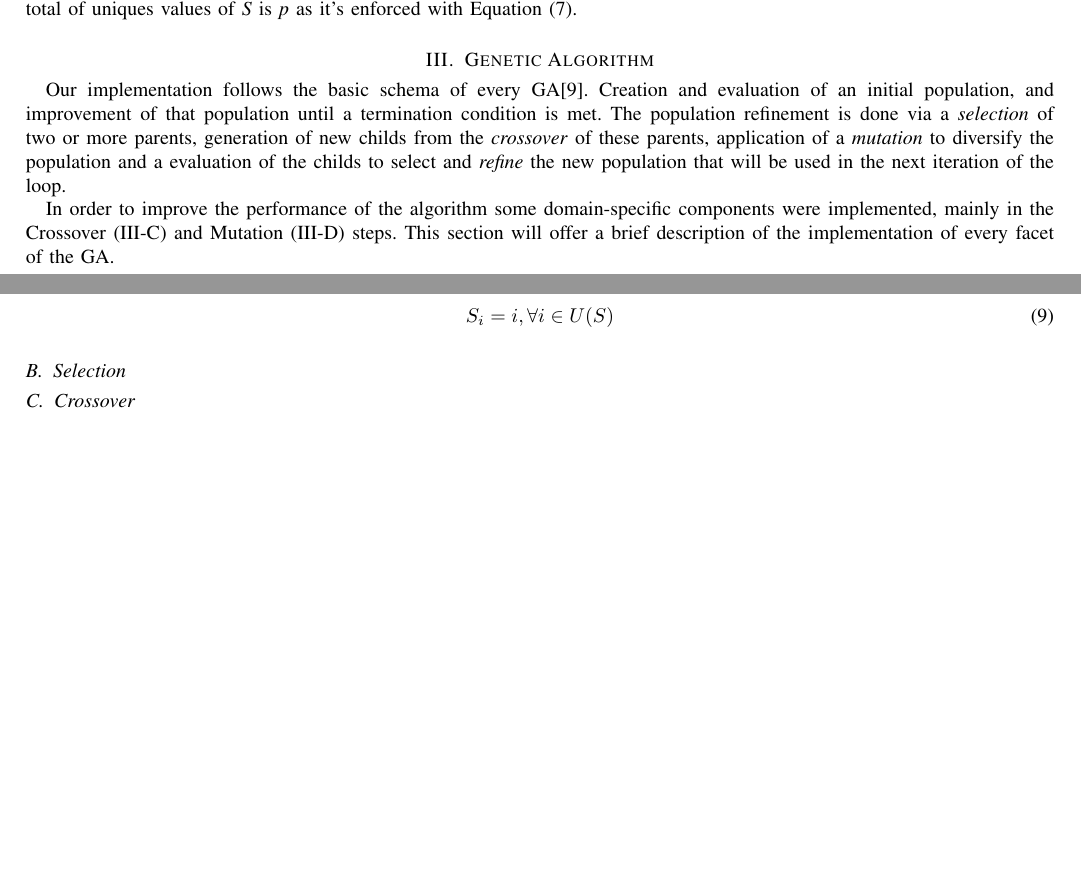
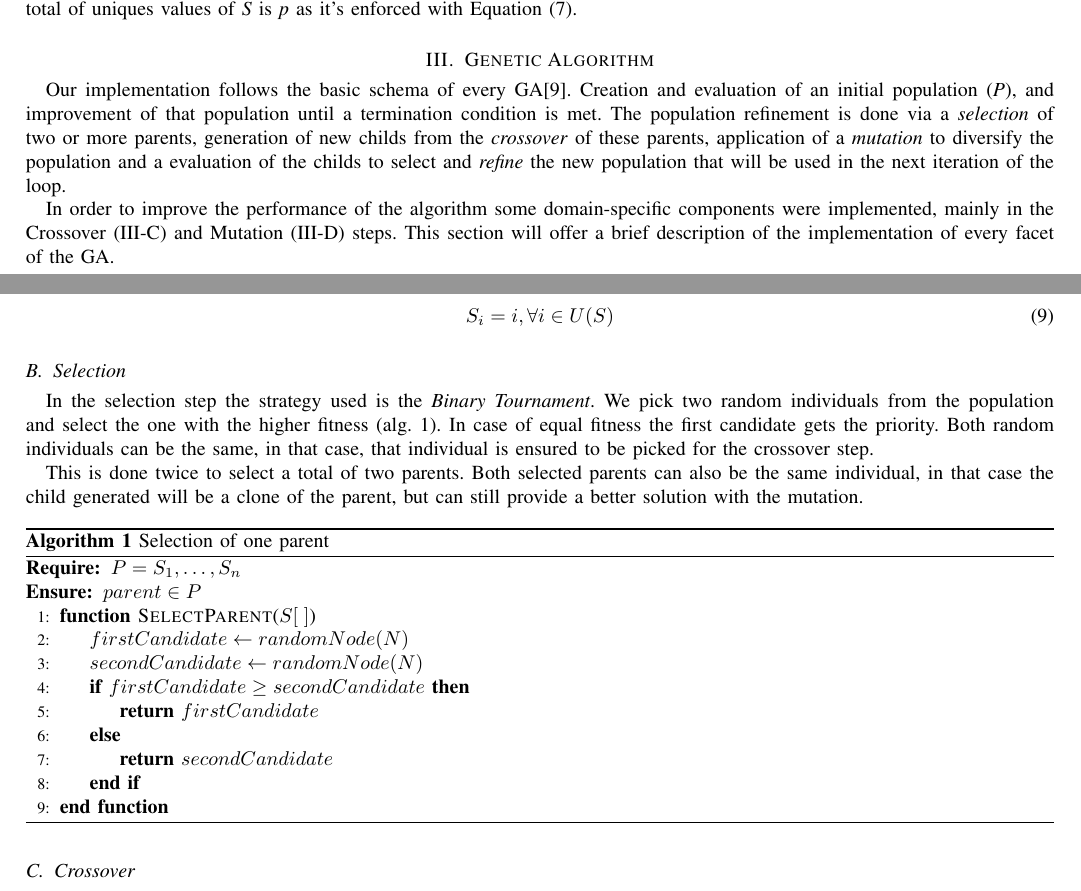
Before and after one commit to kriogenia/ai_master_rpm, a LaTeX paper (doc/main.tex): two parts of pages 2 and 3 of 3, joined at a grey line, cut so that both start at the same text, the shorter picture padded with empty space. Compiled offline with pdfLaTeX.

Commit message:
doc: selection

```diff
--- a/doc/main.tex
+++ b/doc/main.tex
@@ -1,5 +1,6 @@
 \documentclass[onecolumn]{IEEEtran}
 
+\usepackage{algorithm,algpseudocode}
 \usepackage{amsmath}
 \usepackage{authblk}
 \usepackage[utf8]{inputenc}
@@ -40,10 +41,13 @@ Hub location, genetic algorithms, heuristic solution, metaheuristics, analysis
 \section{Genetic Algorithm}
 
 Our implementation follows the basic schema of every GA\cite{Thede2004}. Creation and evaluation of an initial
-population, and improvement of that population until a termination condition is met. The population refinement
-is done via a \emph{selection} of two or more parents, generation of new childs from the \emph{crossover} of
-these parents, application of a \emph{mutation} to diversify the population and a evaluation of the childs
-to select and \emph{refine} the new population that will be used in the next iteration of the loop.
+population (\emph{P}), and improvement of that population until a termination condition is met. The population
+refinement  is done via a \emph{selection} of two or more parents, generation of new childs from the
+\emph{crossover} of these parents, application of a \emph{mutation} to diversify the population and a
+evaluation of the childs to select and \emph{refine} the new population that will be used in the next
+iteration of the loop.
+
+% todo name the vars like population_size? <-- assign a greek letter and modify the population defininition
 
 In order to improve the performance of the algorithm some domain-specific components were implemented,
 mainly in the \nameref{ss:crossover} (\ref{ss:crossover})
@@ -76,6 +80,33 @@ one assigned hub, these first random chromosome will always allocated each hub t
 
 \subsection{Selection}
 
+In the selection step the strategy used is the \emph{Binary Tournament}. We pick two random individuals from
+the population and select the one with the higher fitness (alg. \ref{alg:select_parent}).
+In case of equal fitness the first candidate gets the priority. Both random individuals can be the same,
+in that case, that individual is ensured to be picked for the crossover step.
+
+This is done twice to select a total of two parents.  Both selected parents can also be the same individual,
+in that case the child generated will be a clone of the parent, but can still provide a better solution with
+the mutation.
+
+\begin{algorithm}[H]
+\caption{Selection of one parent}
+\label{alg:select_parent}
+\begin{algorithmic}[1]
+  \Require{$P = S_{1},\dots,S_{n}$}
+  \Ensure{$parent \in P$}
+  \Function{SelectParent}{$S[\;]$}
+    \State $firstCandidate \gets randomNode(N)$
+    \State $secondCandidate \gets randomNode(N)$
+    \If {$firstCandidate \ge secondCandidate$}
+      \State \Return {$firstCandidate$}
+    \Else
+      \State \Return {$secondCandidate$}
+    \EndIf
+  \EndFunction
+\end{algorithmic}
+\end{algorithm}
+
 \subsection{Crossover\label{ss:crossover}}
 
 \subsection{Mutation\label{ss:mutation}}
```
